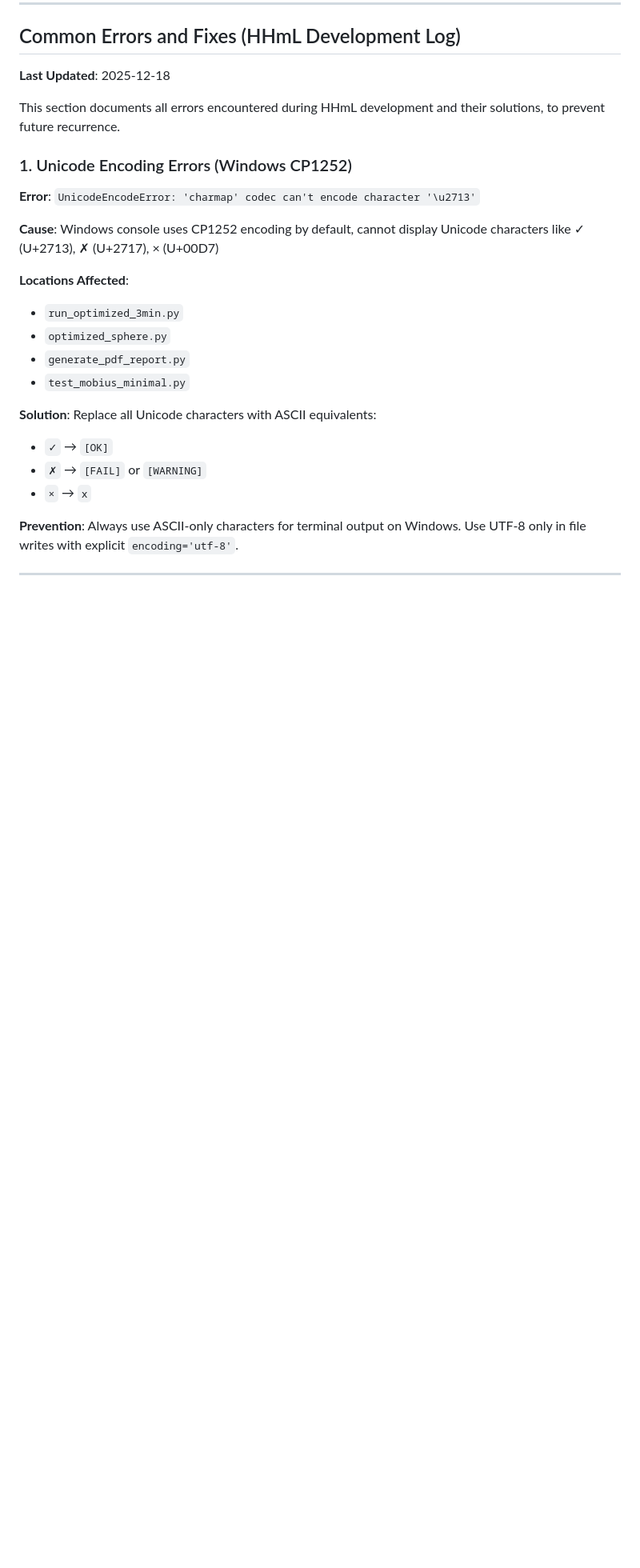
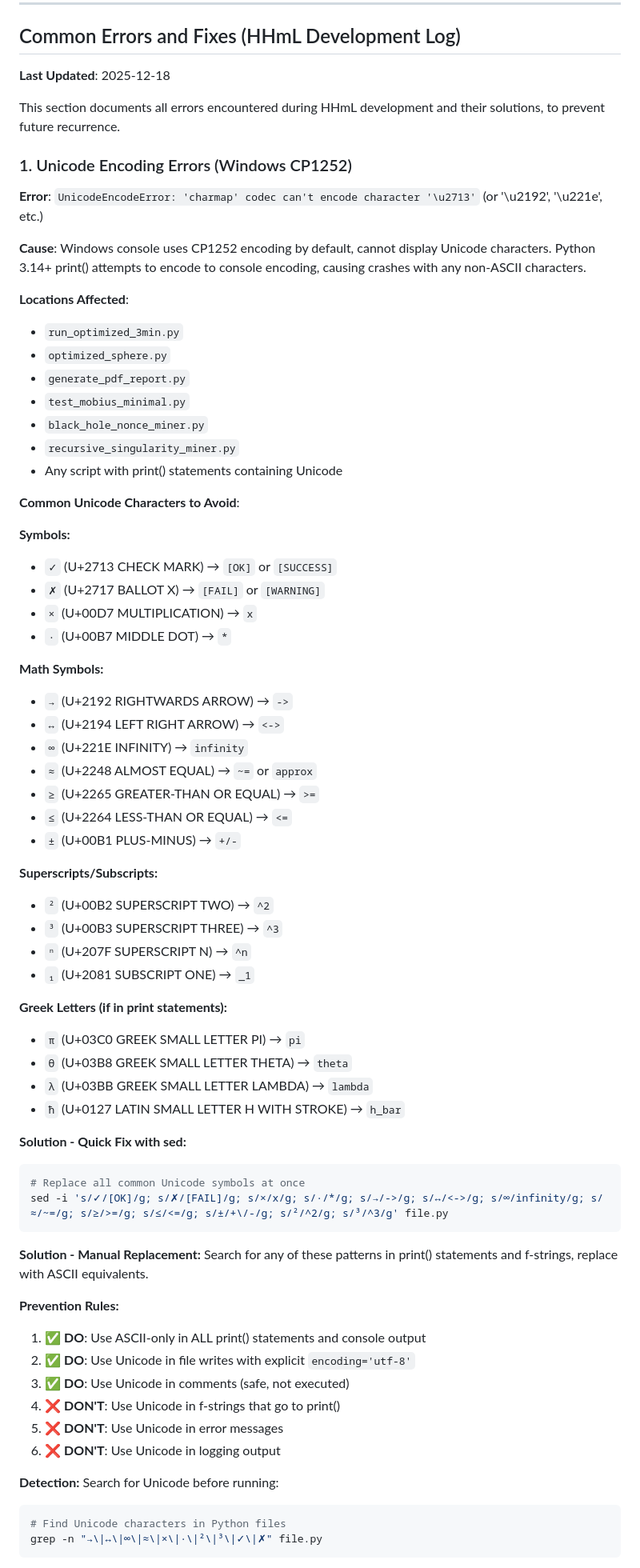
Before and after one commit to Zynerji/HHmL, a Markdown page: CLAUDE.md, the part around one of its changes. Shown at 80% size. Drawn GitHub-style; blank space fills up the shorter version.

````diff
--- a/CLAUDE.md
+++ b/CLAUDE.md
@@ -1318,20 +1318,69 @@ This section documents all errors encountered during HHmL development and their
 
 ### 1. Unicode Encoding Errors (Windows CP1252)
 
-**Error**: `UnicodeEncodeError: 'charmap' codec can't encode character '\u2713'`
-
-**Cause**: Windows console uses CP1252 encoding by default, cannot display Unicode characters like ✓ (U+2713), ✗ (U+2717), × (U+00D7)
+**Error**: `UnicodeEncodeError: 'charmap' codec can't encode character '\u2713'` (or '\u2192', '\u221e', etc.)
+
+**Cause**: Windows console uses CP1252 encoding by default, cannot display Unicode characters. Python 3.14+ print() attempts to encode to console encoding, causing crashes with any non-ASCII characters.
 
 **Locations Affected**:
 - `run_optimized_3min.py`
 - `optimized_sphere.py`
 - `generate_pdf_report.py`
 - `test_mobius_minimal.py`
-
-**Solution**:
-Replace all Unicode characters with ASCII equivalents:
-- `✓` → `[OK]`
-- `✗` → `[FAIL]` or `[WARNING]`
-- `×` → `x`
-
-**Prevention**: Always use ASCII-only characters for terminal output on Windows. Use UTF-8 only in file writes with explicit `encoding='utf-8'`.
+- `black_hole_nonce_miner.py`
+- `recursive_singularity_miner.py`
+- Any script with print() statements containing Unicode
+
+**Common Unicode Characters to Avoid**:
+
+**Symbols:**
+- `✓` (U+2713 CHECK MARK) → `[OK]` or `[SUCCESS]`
+- `✗` (U+2717 BALLOT X) → `[FAIL]` or `[WARNING]`
+- `×` (U+00D7 MULTIPLICATION) → `x`
+- `·` (U+00B7 MIDDLE DOT) → `*`
+
+**Math Symbols:**
+- `→` (U+2192 RIGHTWARDS ARROW) → `->`
+- `↔` (U+2194 LEFT RIGHT ARROW) → `<->`
+- `∞` (U+221E INFINITY) → `infinity`
+- `≈` (U+2248 ALMOST EQUAL) → `~=` or `approx`
+- `≥` (U+2265 GREATER-THAN OR EQUAL) → `>=`
+- `≤` (U+2264 LESS-THAN OR EQUAL) → `<=`
+- `±` (U+00B1 PLUS-MINUS) → `+/-`
+
+**Superscripts/Subscripts:**
+- `²` (U+00B2 SUPERSCRIPT TWO) → `^2`
+- `³` (U+00B3 SUPERSCRIPT THREE) → `^3`
+- `ⁿ` (U+207F SUPERSCRIPT N) → `^n`
+- `₁` (U+2081 SUBSCRIPT ONE) → `_1`
+
+**Greek Letters (if in print statements):**
+- `π` (U+03C0 GREEK SMALL LETTER PI) → `pi`
+- `θ` (U+03B8 GREEK SMALL LETTER THETA) → `theta`
+- `λ` (U+03BB GREEK SMALL LETTER LAMBDA) → `lambda`
+- `ħ` (U+0127 LATIN SMALL LETTER H WITH STROKE) → `h_bar`
+
+**Solution - Quick Fix with sed:**
+```bash
+# Replace all common Unicode symbols at once
+sed -i 's/✓/[OK]/g; s/✗/[FAIL]/g; s/×/x/g; s/·/*/g; s/→/->/g; s/↔/<->/g; s/∞/infinity/g; s/≈/~=/g; s/≥/>=/g; s/≤/<=/g; s/±/+\/-/g; s/²/^2/g; s/³/^3/g' file.py
+```
+
+**Solution - Manual Replacement:**
+Search for any of these patterns in print() statements and f-strings, replace with ASCII equivalents.
+
+**Prevention Rules:**
+1. ✅ **DO**: Use ASCII-only in ALL print() statements and console output
+2. ✅ **DO**: Use Unicode in file writes with explicit `encoding='utf-8'`
+3. ✅ **DO**: Use Unicode in comments (safe, not executed)
+4. ❌ **DON'T**: Use Unicode in f-strings that go to print()
+5. ❌ **DON'T**: Use Unicode in error messages
+6. ❌ **DON'T**: Use Unicode in logging output
+
+**Detection:**
+Search for Unicode before running:
+```bash
+# Find Unicode characters in Python files
+grep -n "→\|↔\|∞\|≈\|×\|·\|²\|³\|✓\|✗" file.py
+```
+
````
Also changed, not shown: other parts of CLAUDE.md (+63 -2 lines).
